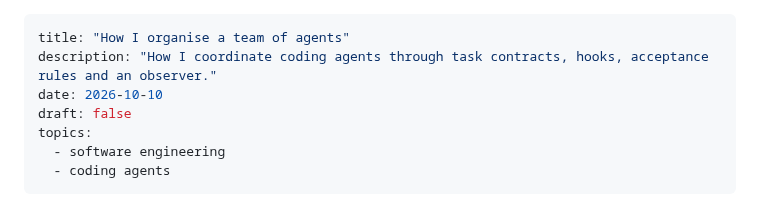
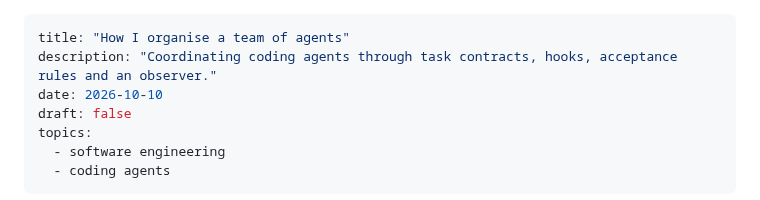
Before and after one commit to famesjranko/blog, a Markdown page: content/ai-engineering/lead-team.md, the part around the change. Rendered like a GitHub page.

Commit message:
content: open the lead-team description with what it covers

```diff
--- a/content/ai-engineering/lead-team.md
+++ b/content/ai-engineering/lead-team.md
@@ -1,6 +1,6 @@
 ---
 title: "How I organise a team of agents"
-description: "How I coordinate coding agents through task contracts, hooks, acceptance rules and an observer."
+description: "Coordinating coding agents through task contracts, hooks, acceptance rules and an observer."
 date: 2026-10-10
 draft: false
 topics:
```
